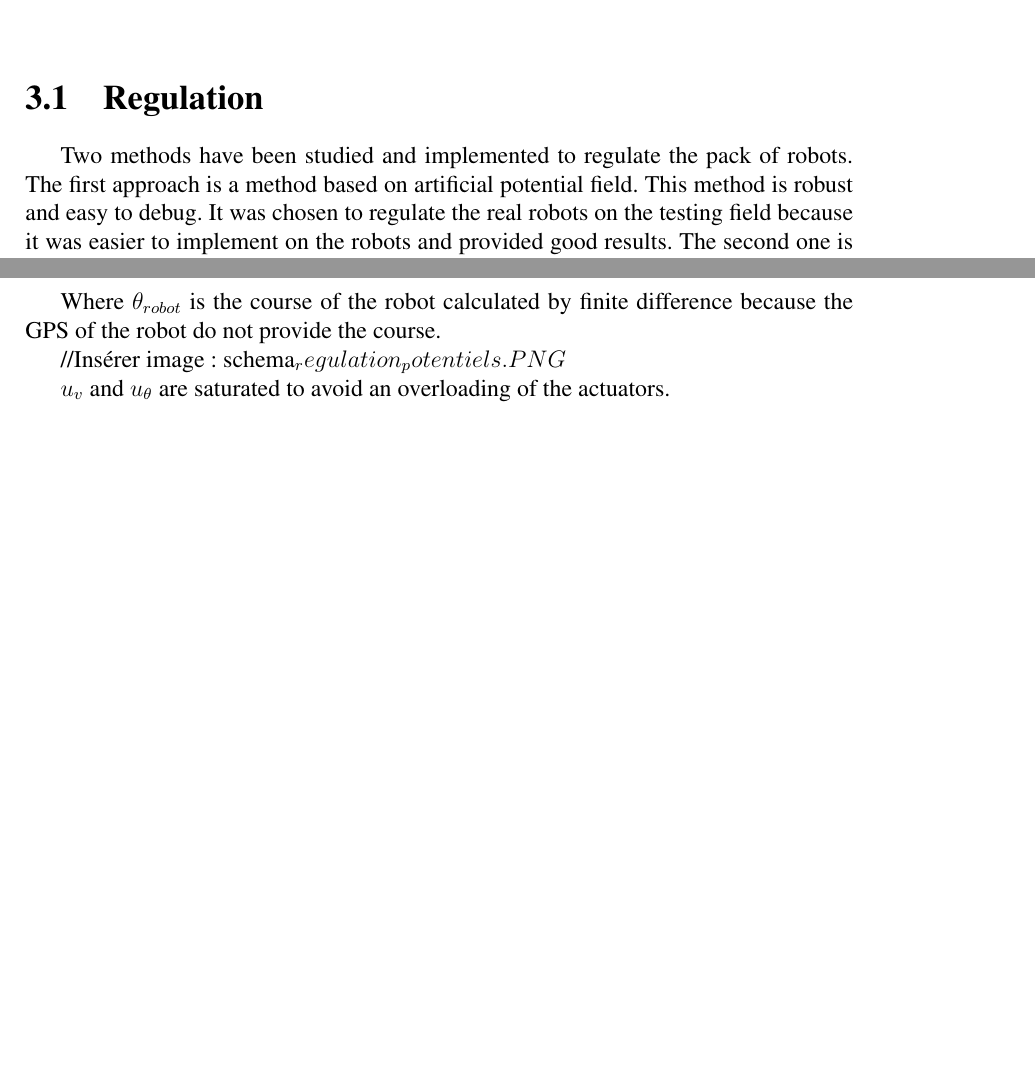
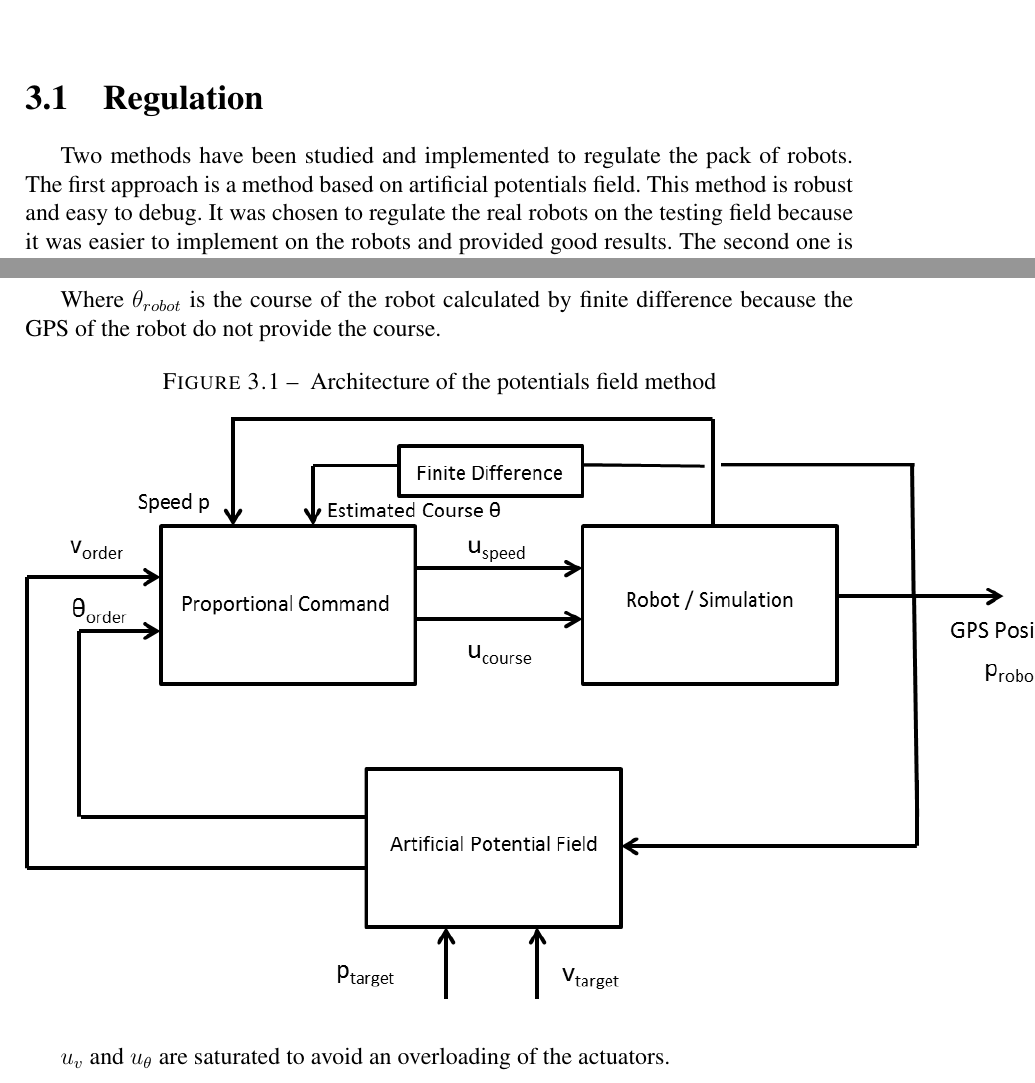
Before and after one commit to UV57-ProjetGascogne2016/Gascogne, a LaTeX thesis (RapportGroupe57.tex, which reads regulation.tex): two parts of pages 16 and 17 of 22, joined at a grey line, cut so that both start at the same text, the shorter picture padded with empty space. Compiled offline with pdfLaTeX.

Commit message:
Update regulation.tex

```diff
--- a/regulation.tex
+++ b/regulation.tex
@@ -1,2 +1,2 @@
-Two methods have been studied and implemented to regulate the pack of robots. The first approach is a method based on artificial potential field. This method is robust and easy to debug. It was chosen to regulate the real robots on the testing field because it was easier to implement on the robots and provided good results. The second one is a method of feedback linearisation. This method was chosen for the simulation of the surveillance of the Bay of Biscay because it is a classic and efficient method.
+Two methods have been studied and implemented to regulate the pack of robots. The first approach is a method based on artificial potentials field. This method is robust and easy to debug. It was chosen to regulate the real robots on the testing field because it was easier to implement on the robots and provided good results. The second one is a method of feedback linearisation. This method was chosen for the simulation of the surveillance of the Bay of Biscay because it is a classic and efficient method.
 
@@ -23,7 +23,10 @@ As illustrated in the picture below, a proportional regulation computes the comm
 
 Where $\theta_{robot}$ is the course of the robot calculated by finite difference because the GPS of the robot do not provide the course.
 
-//Insérer image : schema_regulation_potentiels.PNG
+\begin{figure}[H]
+   \caption{\label{schema_regulation_potentiels} Architecture of the potentials field method}
+   \includegraphics{schema_regulation_potentiels.PNG}
+\end{figure}
 
 $u_v$ and $u_{\theta}$ are saturated to avoid an overloading of the actuators.\\
 
```
Also changed, not shown: regulation.tex (6 more changed lines).
